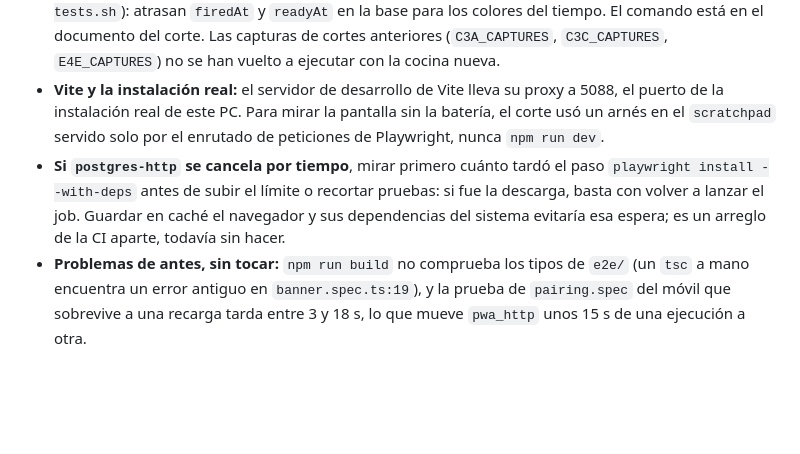
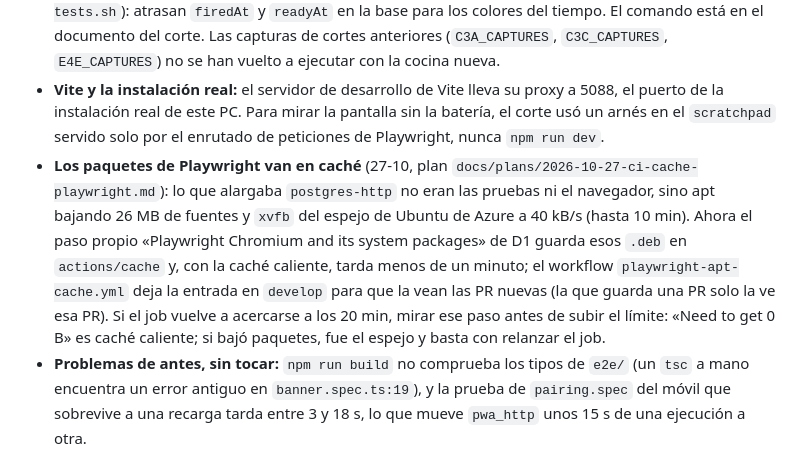
Before and after one commit to Rivadesa/Costi-a, a Markdown page: docs/handoff/2026-10-27-c3d-costina-cocina.md, the part around the change. GitHub-like rendering; blank space fills up the shorter version.

Commit message:
docs(handoff): la trampa del tiempo de postgres-http pasa a la cache de Playwright
Co-Authored-By: Claude Opus 5.5 <noreply@anthropic.com>

```diff
--- a/docs/handoff/2026-10-27-c3d-costina-cocina.md
+++ b/docs/handoff/2026-10-27-c3d-costina-cocina.md
@@ -62,7 +62,7 @@ Leer antes, en este orden:
 - **El `version_conflict` de `kitchen.spec`** se provoca interceptando el primer `preparations-ready` de la tablet fría (`route`): antes de dejarlo pasar, el PC empieza el plato caliente por API.
 - **Capturas de C3d:** se rehacen con `C3D_CAPTURES` (`e2e/captures-c3d.spec.ts`), sobre una base nueva, con el motor compilado con el build actual de la PWA y con `psql` en el `PATH` (lo pone `local-tests.sh`): atrasan `firedAt` y `readyAt` en la base para los colores del tiempo. El comando está en el documento del corte. Las capturas de cortes anteriores (`C3A_CAPTURES`, `C3C_CAPTURES`, `E4E_CAPTURES`) no se han vuelto a ejecutar con la cocina nueva.
 - **Vite y la instalación real:** el servidor de desarrollo de Vite lleva su proxy a 5088, el puerto de la instalación real de este PC. Para mirar la pantalla sin la batería, el corte usó un arnés en el `scratchpad` servido solo por el enrutado de peticiones de Playwright, nunca `npm run dev`.
-- **Si `postgres-http` se cancela por tiempo**, mirar primero cuánto tardó el paso `playwright install --with-deps` antes de subir el límite o recortar pruebas: si fue la descarga, basta con volver a lanzar el job. Guardar en caché el navegador y sus dependencias del sistema evitaría esa espera; es un arreglo de la CI aparte, todavía sin hacer.
+- **Los paquetes de Playwright van en caché** (27-10, plan `docs/plans/2026-10-27-ci-cache-playwright.md`): lo que alargaba `postgres-http` no eran las pruebas ni el navegador, sino apt bajando 26 MB de fuentes y `xvfb` del espejo de Ubuntu de Azure a 40 kB/s (hasta 10 min). Ahora el paso propio «Playwright Chromium and its system packages» de D1 guarda esos `.deb` en `actions/cache` y, con la caché caliente, tarda menos de un minuto; el workflow `playwright-apt-cache.yml` deja la entrada en `develop` para que la vean las PR nuevas (la que guarda una PR solo la ve esa PR). Si el job vuelve a acercarse a los 20 min, mirar ese paso antes de subir el límite: «Need to get 0 B» es caché caliente; si bajó paquetes, fue el espejo y basta con relanzar el job.
 - **Problemas de antes, sin tocar:** `npm run build` no comprueba los tipos de `e2e/` (un `tsc` a mano encuentra un error antiguo en `banner.spec.ts:19`), y la prueba de `pairing.spec` del móvil que sobrevive a una recarga tarda entre 3 y 18 s, lo que mueve `pwa_http` unos 15 s de una ejecución a otra.
 - **Sigue valiendo** lo del traspaso anterior: PersistenceChecks corre también en este PC sin base; la batería entera, una sola a la vez y en primer plano (unos 5 o 6 minutos); `local-tests.sh desktop` solo enseña las dos últimas líneas; las ADR viven en dos carpetas que en Windows son la misma (ADR-014 a ADR-017 y una ADR-007 en `docs/ADR/`); las roturas a propósito se devuelven desde una copia en el `scratchpad`, nunca con `git checkout`.
 
```
